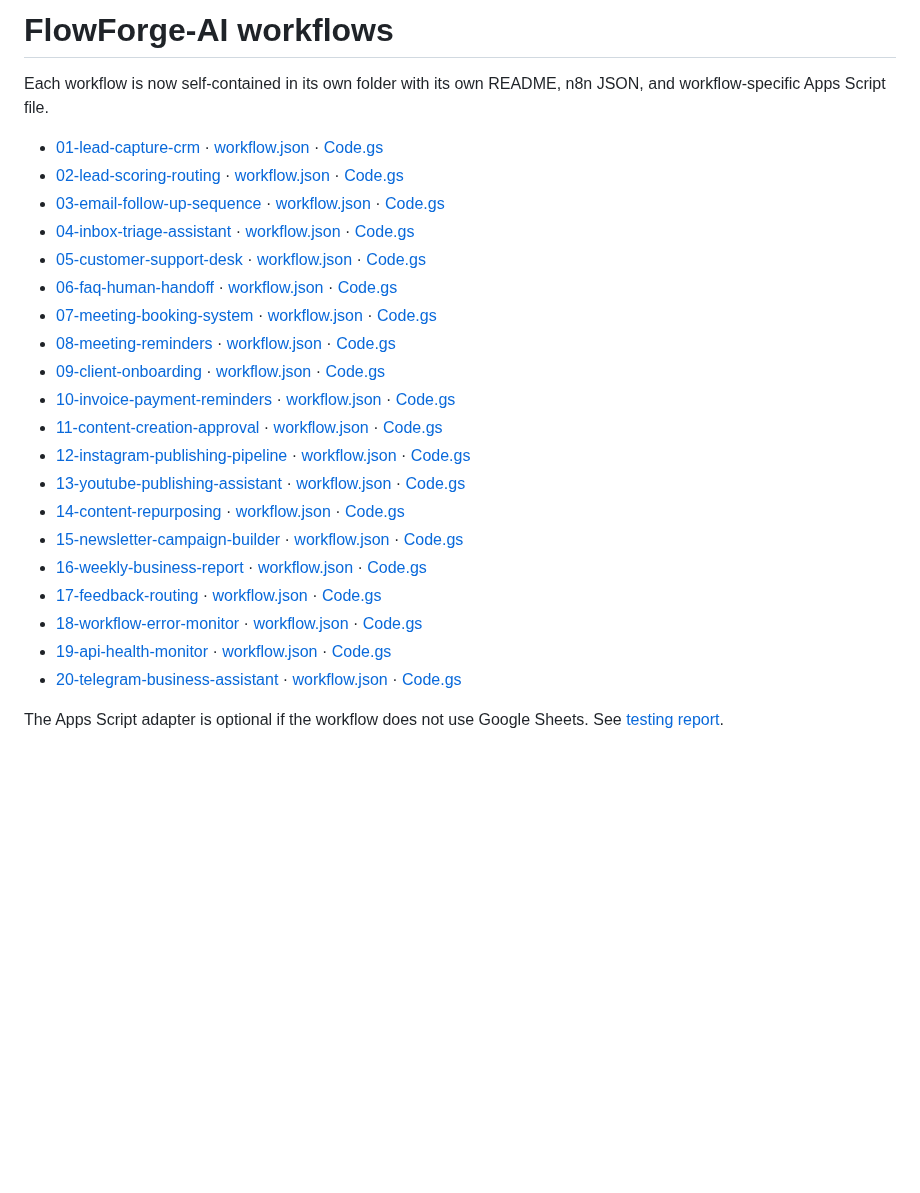
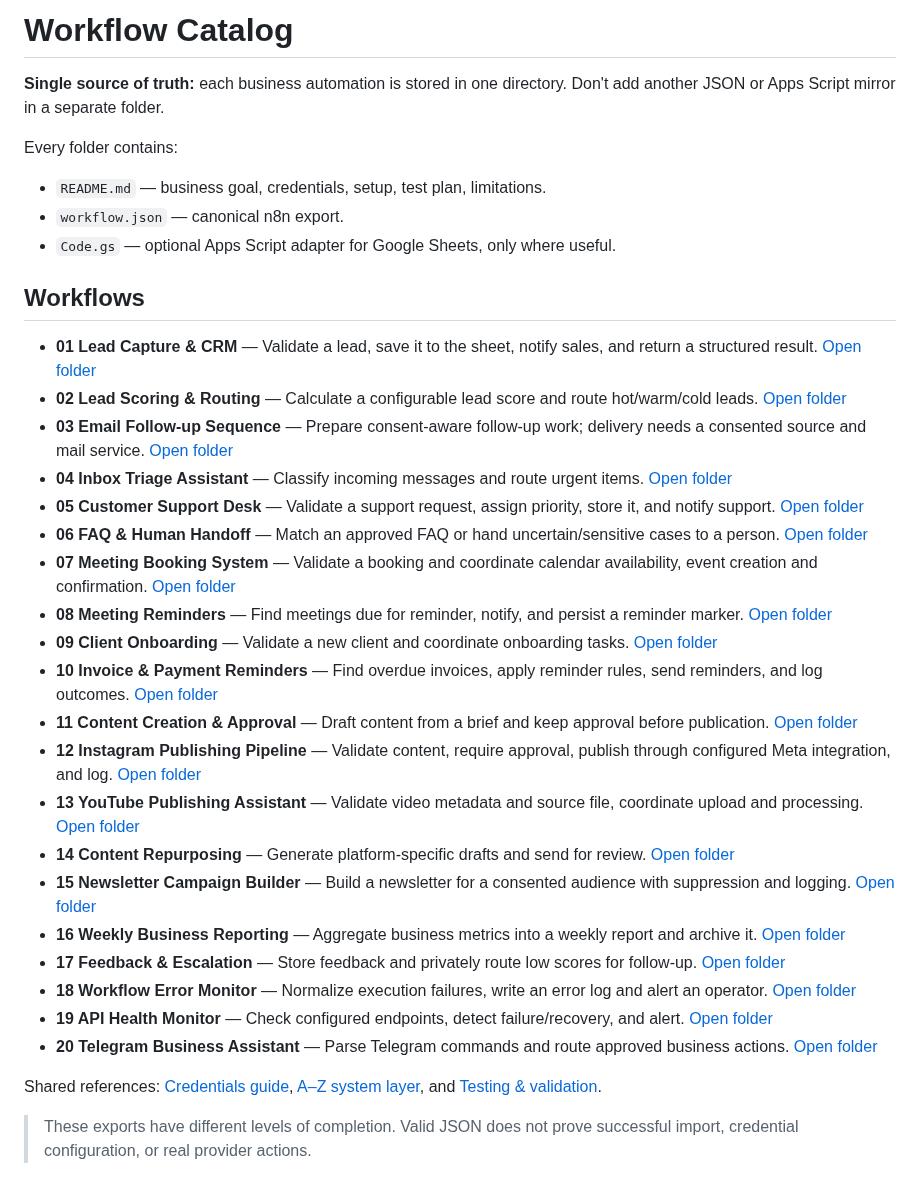
Before and after one commit to Farhanillahiclass/FlowForge-AI, a Markdown page: workflows/README.md, the part around the change. Drawn GitHub-style; blank space fills up the shorter version.

Commit message:
docs: make workflow folders the canonical source of truth

```diff
--- a/workflows/README.md
+++ b/workflows/README.md
@@ -1,26 +1,35 @@
-# FlowForge-AI workflows
+# Workflow Catalog
 
-Each workflow is now self-contained in its own folder with its own README, n8n JSON, and workflow-specific Apps Script file.
+**Single source of truth:** each business automation is stored in one directory. Don't add another JSON or Apps Script mirror in a separate folder.
 
-- [01-lead-capture-crm](./01-lead-capture-crm/README.md) · [workflow.json](./01-lead-capture-crm/workflow.json) · [Code.gs](./01-lead-capture-crm/Code.gs)
-- [02-lead-scoring-routing](./02-lead-scoring-routing/README.md) · [workflow.json](./02-lead-scoring-routing/workflow.json) · [Code.gs](./02-lead-scoring-routing/Code.gs)
-- [03-email-follow-up-sequence](./03-email-follow-up-sequence/README.md) · [workflow.json](./03-email-follow-up-sequence/workflow.json) · [Code.gs](./03-email-follow-up-sequence/Code.gs)
-- [04-inbox-triage-assistant](./04-inbox-triage-assistant/README.md) · [workflow.json](./04-inbox-triage-assistant/workflow.json) · [Code.gs](./04-inbox-triage-assistant/Code.gs)
-- [05-customer-support-desk](./05-customer-support-desk/README.md) · [workflow.json](./05-customer-support-desk/workflow.json) · [Code.gs](./05-customer-support-desk/Code.gs)
-- [06-faq-human-handoff](./06-faq-human-handoff/README.md) · [workflow.json](./06-faq-human-handoff/workflow.json) · [Code.gs](./06-faq-human-handoff/Code.gs)
-- [07-meeting-booking-system](./07-meeting-booking-system/README.md) · [workflow.json](./07-meeting-booking-system/workflow.json) · [Code.gs](./07-meeting-booking-system/Code.gs)
-- [08-meeting-reminders](./08-meeting-reminders/README.md) · [workflow.json](./08-meeting-reminders/workflow.json) · [Code.gs](./08-meeting-reminders/Code.gs)
-- [09-client-onboarding](./09-client-onboarding/README.md) · [workflow.json](./09-client-onboarding/workflow.json) · [Code.gs](./09-client-onboarding/Code.gs)
-- [10-invoice-payment-reminders](./10-invoice-payment-reminders/README.md) · [workflow.json](./10-invoice-payment-reminders/workflow.json) · [Code.gs](./10-invoice-payment-reminders/Code.gs)
-- [11-content-creation-approval](./11-content-creation-approval/README.md) · [workflow.json](./11-content-creation-approval/workflow.json) · [Code.gs](./11-content-creation-approval/Code.gs)
-- [12-instagram-publishing-pipeline](./12-instagram-publishing-pipeline/README.md) · [workflow.json](./12-instagram-publishing-pipeline/workflow.json) · [Code.gs](./12-instagram-publishing-pipeline/Code.gs)
-- [13-youtube-publishing-assistant](./13-youtube-publishing-assistant/README.md) · [workflow.json](./13-youtube-publishing-assistant/workflow.json) · [Code.gs](./13-youtube-publishing-assistant/Code.gs)
-- [14-content-repurposing](./14-content-repurposing/README.md) · [workflow.json](./14-content-repurposing/workflow.json) · [Code.gs](./14-content-repurposing/Code.gs)
-- [15-newsletter-campaign-builder](./15-newsletter-campaign-builder/README.md) · [workflow.json](./15-newsletter-campaign-builder/workflow.json) · [Code.gs](./15-newsletter-campaign-builder/Code.gs)
-- [16-weekly-business-report](./16-weekly-business-report/README.md) · [workflow.json](./16-weekly-business-report/workflow.json) · [Code.gs](./16-weekly-business-report/Code.gs)
-- [17-feedback-routing](./17-feedback-routing/README.md) · [workflow.json](./17-feedback-routing/workflow.json) · [Code.gs](./17-feedback-routing/Code.gs)
-- [18-workflow-error-monitor](./18-workflow-error-monitor/README.md) · [workflow.json](./18-workflow-error-monitor/workflow.json) · [Code.gs](./18-workflow-error-monitor/Code.gs)
-- [19-api-health-monitor](./19-api-health-monitor/README.md) · [workflow.json](./19-api-health-monitor/workflow.json) · [Code.gs](./19-api-health-monitor/Code.gs)
-- [20-telegram-business-assistant](./20-telegram-business-assistant/README.md) · [workflow.json](./20-telegram-business-assistant/workflow.json) · [Code.gs](./20-telegram-business-assistant/Code.gs)
+Every folder contains:
+- `README.md` — business goal, credentials, setup, test plan, limitations.
+- `workflow.json` — canonical n8n export.
+- `Code.gs` — optional Apps Script adapter for Google Sheets, only where useful.
 
-The Apps Script adapter is optional if the workflow does not use Google Sheets. See [testing report](../TESTING-AND-VALIDATION.md).
+## Workflows
+
+- **01 Lead Capture & CRM** — Validate a lead, save it to the sheet, notify sales, and return a structured result. [Open folder](./01-lead-capture-crm/)
+- **02 Lead Scoring & Routing** — Calculate a configurable lead score and route hot/warm/cold leads. [Open folder](./02-lead-scoring-routing/)
+- **03 Email Follow-up Sequence** — Prepare consent-aware follow-up work; delivery needs a consented source and mail service. [Open folder](./03-email-follow-up-sequence/)
+- **04 Inbox Triage Assistant** — Classify incoming messages and route urgent items. [Open folder](./04-inbox-triage-assistant/)
+- **05 Customer Support Desk** — Validate a support request, assign priority, store it, and notify support. [Open folder](./05-customer-support-desk/)
+- **06 FAQ & Human Handoff** — Match an approved FAQ or hand uncertain/sensitive cases to a person. [Open folder](./06-faq-human-handoff/)
+- **07 Meeting Booking System** — Validate a booking and coordinate calendar availability, event creation and confirmation. [Open folder](./07-meeting-booking-system/)
+- **08 Meeting Reminders** — Find meetings due for reminder, notify, and persist a reminder marker. [Open folder](./08-meeting-reminders/)
+- **09 Client Onboarding** — Validate a new client and coordinate onboarding tasks. [Open folder](./09-client-onboarding/)
+- **10 Invoice & Payment Reminders** — Find overdue invoices, apply reminder rules, send reminders, and log outcomes. [Open folder](./10-invoice-payment-reminders/)
+- **11 Content Creation & Approval** — Draft content from a brief and keep approval before publication. [Open folder](./11-content-creation-approval/)
+- **12 Instagram Publishing Pipeline** — Validate content, require approval, publish through configured Meta integration, and log. [Open folder](./12-instagram-publishing-pipeline/)
+- **13 YouTube Publishing Assistant** — Validate video metadata and source file, coordinate upload and processing. [Open folder](./13-youtube-publishing-assistant/)
+- **14 Content Repurposing** — Generate platform-specific drafts and send for review. [Open folder](./14-content-repurposing/)
+- **15 Newsletter Campaign Builder** — Build a newsletter for a consented audience with suppression and logging. [Open folder](./15-newsletter-campaign-builder/)
+- **16 Weekly Business Reporting** — Aggregate business metrics into a weekly report and archive it. [Open folder](./16-weekly-business-report/)
+- **17 Feedback & Escalation** — Store feedback and privately route low scores for follow-up. [Open folder](./17-feedback-routing/)
+- **18 Workflow Error Monitor** — Normalize execution failures, write an error log and alert an operator. [Open folder](./18-workflow-error-monitor/)
+- **19 API Health Monitor** — Check configured endpoints, detect failure/recovery, and alert. [Open folder](./19-api-health-monitor/)
+- **20 Telegram Business Assistant** — Parse Telegram commands and route approved business actions. [Open folder](./20-telegram-business-assistant/)
+
+Shared references: [Credentials guide](./CREDENTIALS-GUIDE.md), [A–Z system layer](../system/README.md), and [Testing & validation](../TESTING-AND-VALIDATION.md).
+
+> These exports have different levels of completion. Valid JSON does not prove successful import, credential configuration, or real provider actions.
```
